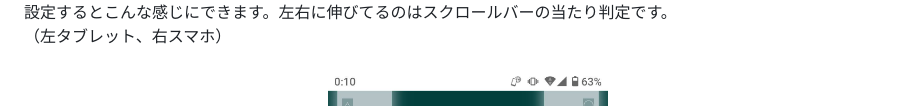
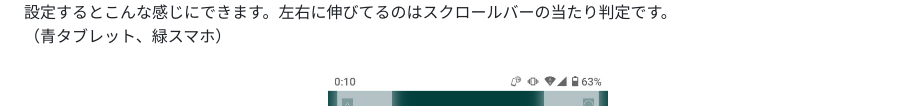
Before and after one commit to kuansy373/novel-viewer-bookmarklet, a Markdown page: README.md, the part around the change. Drawn GitHub-style.

```diff
--- a/README.md
+++ b/README.md
@@ -27,7 +27,7 @@
 <img src="images/photo2.jpg" alt="Example Bookmarklet" width="300">
 <br>
 設定するとこんな感じにできます。左右に伸びてるのはスクロールバーの当たり判定です。<br>
-（左タブレット、右スマホ）
+（青タブレット、緑スマホ）
 <br><br>
 <p align="left">
   <img src="images/photo3.jpg" alt="Example Bookmarklet" width="300">
```
